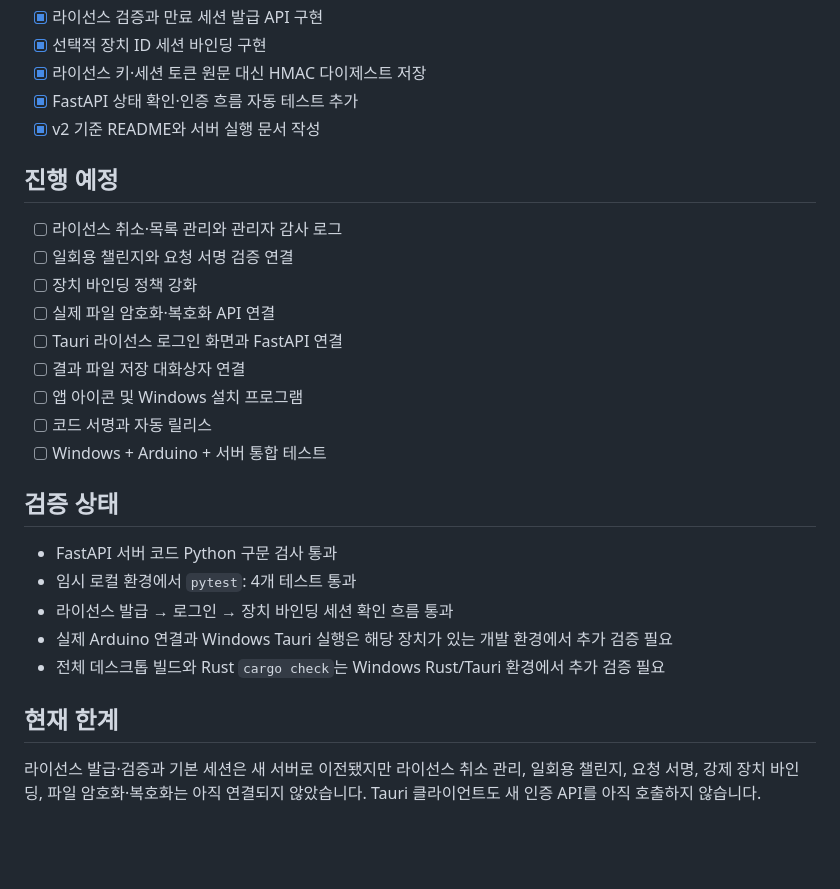
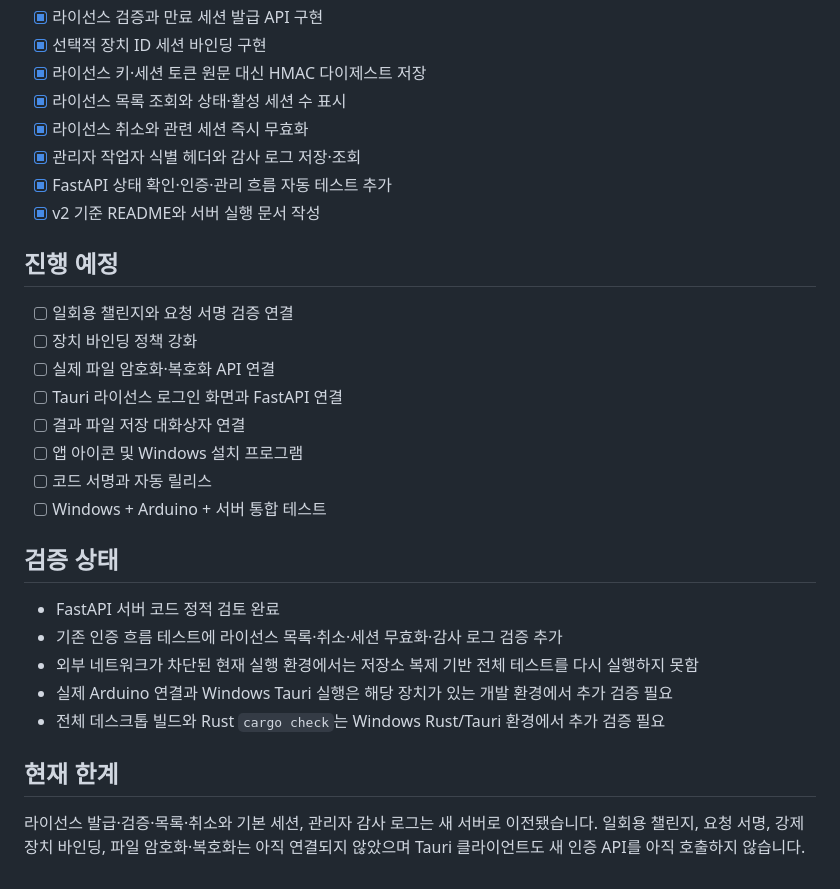
Before and after one commit to Smarttiger2338/AKFES-APP, a Markdown page: V2_MIGRATION.md, the part around the change. Drawn GitHub-style; blank space fills up the shorter version.

Commit message:
Mark license administration step complete

```diff
--- a/V2_MIGRATION.md
+++ b/V2_MIGRATION.md
@@ -45,12 +45,14 @@ docs/
 - [x] 라이선스 검증과 만료 세션 발급 API 구현
 - [x] 선택적 장치 ID 세션 바인딩 구현
 - [x] 라이선스 키·세션 토큰 원문 대신 HMAC 다이제스트 저장
-- [x] FastAPI 상태 확인·인증 흐름 자동 테스트 추가
+- [x] 라이선스 목록 조회와 상태·활성 세션 수 표시
+- [x] 라이선스 취소와 관련 세션 즉시 무효화
+- [x] 관리자 작업자 식별 헤더와 감사 로그 저장·조회
+- [x] FastAPI 상태 확인·인증·관리 흐름 자동 테스트 추가
 - [x] v2 기준 README와 서버 실행 문서 작성
 
 ## 진행 예정
 
-- [ ] 라이선스 취소·목록 관리와 관리자 감사 로그
 - [ ] 일회용 챌린지와 요청 서명 검증 연결
 - [ ] 장치 바인딩 정책 강화
 - [ ] 실제 파일 암호화·복호화 API 연결
@@ -62,12 +64,12 @@ docs/
 
 ## 검증 상태
 
-- FastAPI 서버 코드 Python 구문 검사 통과
-- 임시 로컬 환경에서 `pytest`: 4개 테스트 통과
-- 라이선스 발급 → 로그인 → 장치 바인딩 세션 확인 흐름 통과
+- FastAPI 서버 코드 정적 검토 완료
+- 기존 인증 흐름 테스트에 라이선스 목록·취소·세션 무효화·감사 로그 검증 추가
+- 외부 네트워크가 차단된 현재 실행 환경에서는 저장소 복제 기반 전체 테스트를 다시 실행하지 못함
 - 실제 Arduino 연결과 Windows Tauri 실행은 해당 장치가 있는 개발 환경에서 추가 검증 필요
 - 전체 데스크톱 빌드와 Rust `cargo check`는 Windows Rust/Tauri 환경에서 추가 검증 필요
 
 ## 현재 한계
 
-라이선스 발급·검증과 기본 세션은 새 서버로 이전됐지만 라이선스 취소 관리, 일회용 챌린지, 요청 서명, 강제 장치 바인딩, 파일 암호화·복호화는 아직 연결되지 않았습니다. Tauri 클라이언트도 새 인증 API를 아직 호출하지 않습니다.
+라이선스 발급·검증·목록·취소와 기본 세션, 관리자 감사 로그는 새 서버로 이전됐습니다. 일회용 챌린지, 요청 서명, 강제 장치 바인딩, 파일 암호화·복호화는 아직 연결되지 않았으며 Tauri 클라이언트도 새 인증 API를 아직 호출하지 않습니다.
```
